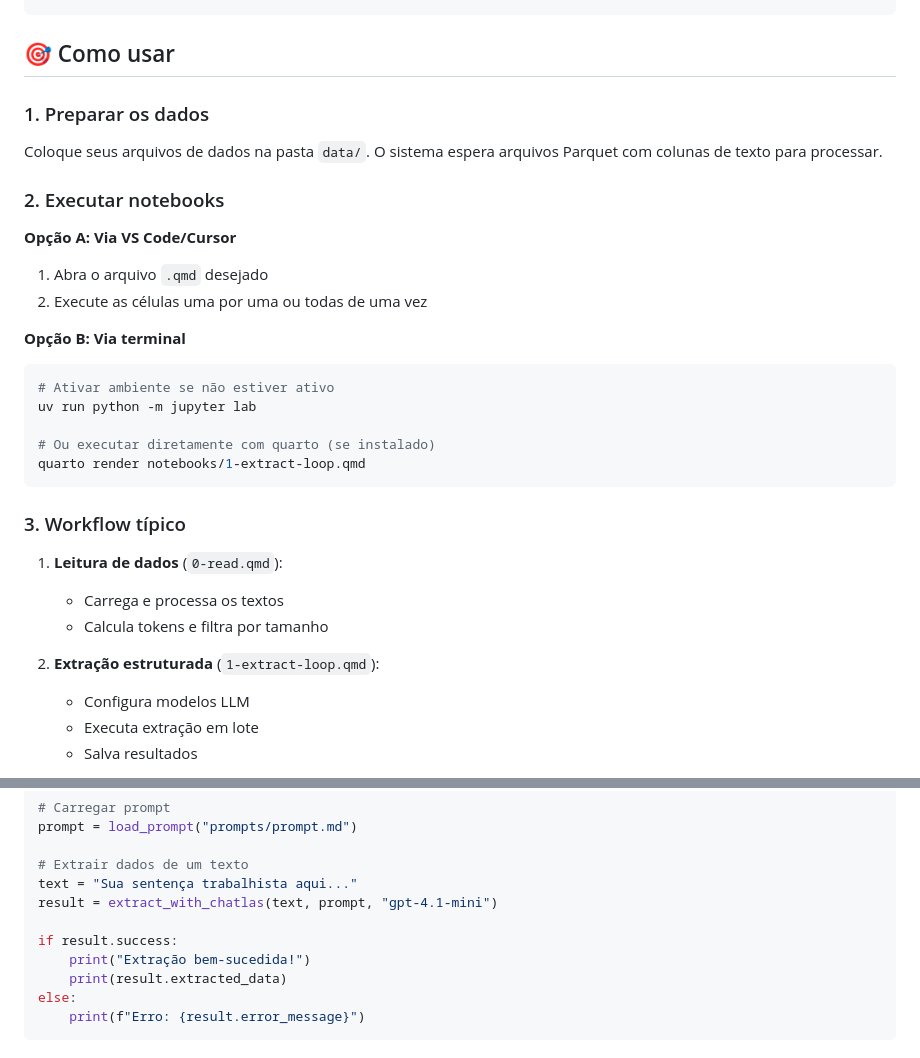
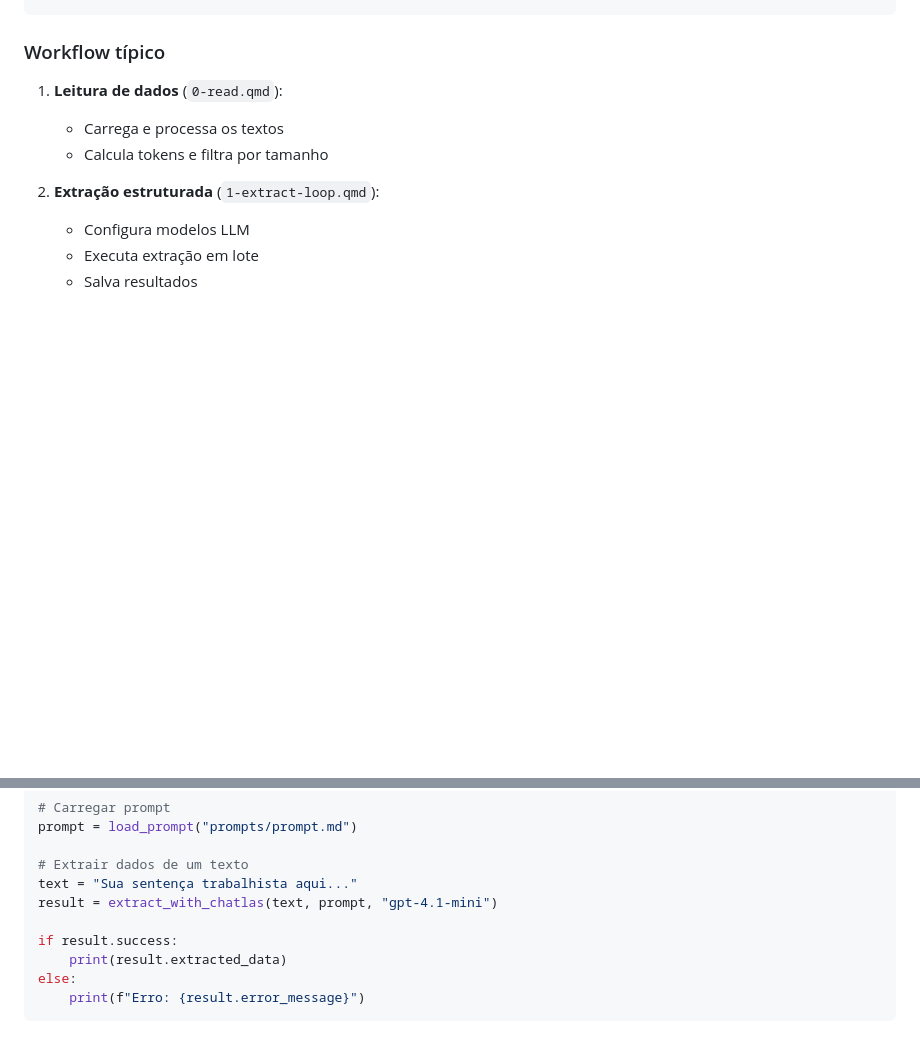
Before and after one commit to jtrecenti/structured_trts, a Markdown page: README.md, 2 parts joined by grey strips. Rendered like a GitHub page; blank space fills up the shorter version.

````diff
--- a/README.md
+++ b/README.md
@@ -129,30 +129,7 @@ structured_trts/
 └── README.md           # Este arquivo
 ```
 
-## 🎯 Como usar
-
-### 1. Preparar os dados
-
-Coloque seus arquivos de dados na pasta `data/`. O sistema espera arquivos Parquet com colunas de texto para processar.
-
-### 2. Executar notebooks
-
-**Opção A: Via VS Code/Cursor**
-
-1. Abra o arquivo `.qmd` desejado
-2. Execute as células uma por uma ou todas de uma vez
-
-**Opção B: Via terminal**
-
-```bash
-# Ativar ambiente se não estiver ativo
-uv run python -m jupyter lab
-
-# Ou executar diretamente com quarto (se instalado)
-quarto render notebooks/1-extract-loop.qmd
-```
-
-### 3. Workflow típico
+### Workflow típico
 
 1. **Leitura de dados** (`0-read.qmd`):
    - Carrega e processa os textos
@@ -191,7 +168,6 @@ text = "Sua sentença trabalhista aqui..."
 result = extract_with_chatlas(text, prompt, "gpt-4.1-mini")
 
 if result.success:
-    print("Extração bem-sucedida!")
     print(result.extracted_data)
 else:
     print(f"Erro: {result.error_message}")
````
Also changed, not shown: other parts of README.md (+3 -45 lines).
